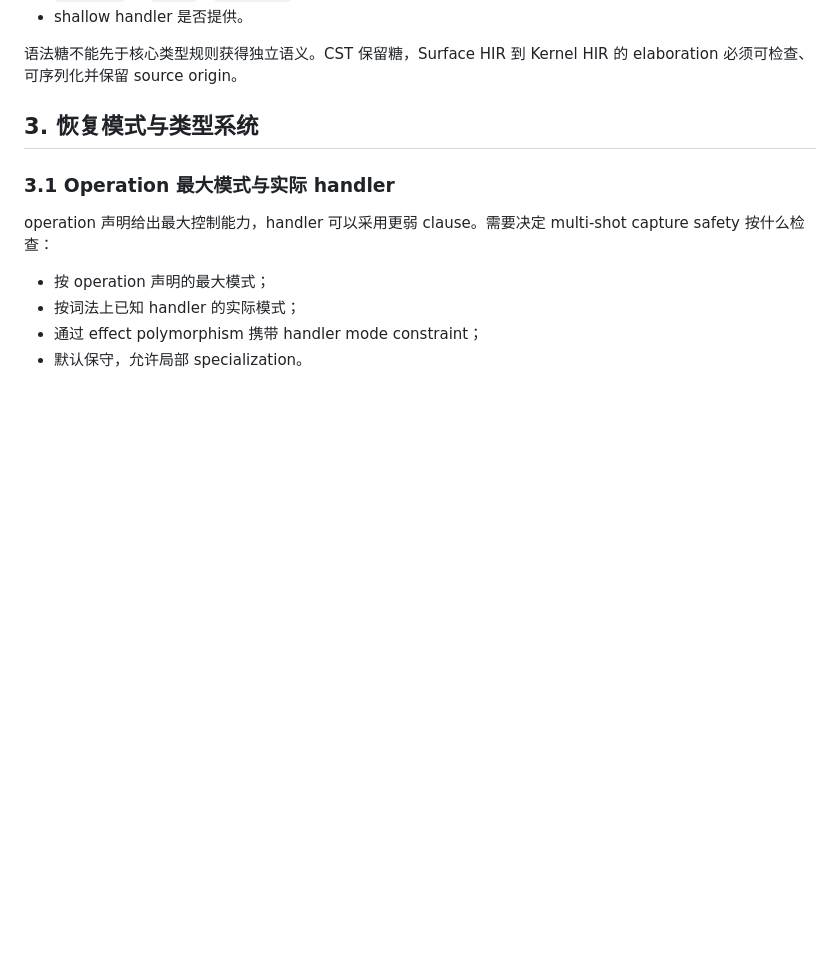
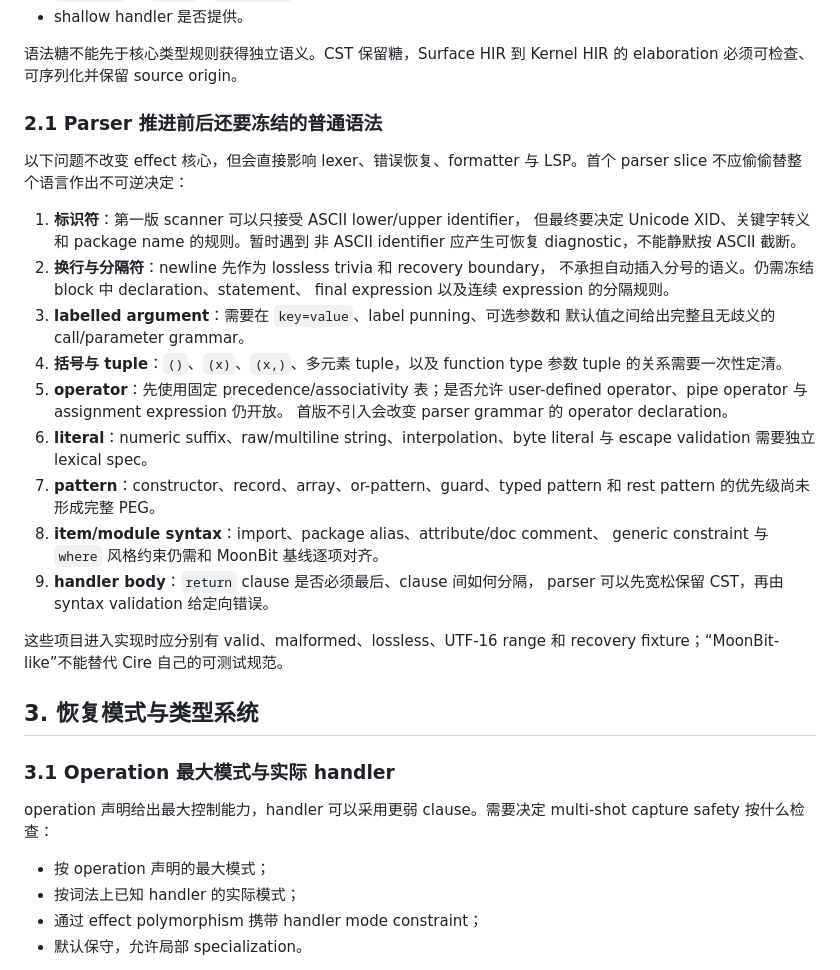
Before and after one commit to Eric-Song-Nop/cirelang, a Markdown page: docs/open-questions.md, the part around the change. Drawn GitHub-style; blank space fills up the shorter version.

Commit message:
docs: track parser-facing syntax decisions

```diff
--- a/docs/open-questions.md
+++ b/docs/open-questions.md
@@ -53,6 +53,36 @@
 - shallow handler 是否提供。
 
 语法糖不能先于核心类型规则获得独立语义。CST 保留糖，Surface HIR 到 Kernel HIR 的 elaboration 必须可检查、可序列化并保留 source origin。
+
+### 2.1 Parser 推进前后还要冻结的普通语法
+
+以下问题不改变 effect 核心，但会直接影响 lexer、错误恢复、formatter 与
+LSP。首个 parser slice 不应偷偷替整个语言作出不可逆决定：
+
+1. **标识符**：第一版 scanner 可以只接受 ASCII lower/upper identifier，
+   但最终要决定 Unicode XID、关键字转义和 package name 的规则。暂时遇到
+   非 ASCII identifier 应产生可恢复 diagnostic，不能静默按 ASCII 截断。
+2. **换行与分隔符**：newline 先作为 lossless trivia 和 recovery boundary，
+   不承担自动插入分号的语义。仍需冻结 block 中 declaration、statement、
+   final expression 以及连续 expression 的分隔规则。
+3. **labelled argument**：需要在 `key=value`、label punning、可选参数和
+   默认值之间给出完整且无歧义的 call/parameter grammar。
+4. **括号与 tuple**：`()`、`(x)`、`(x,)`、多元素 tuple，以及 function type
+   参数 tuple 的关系需要一次性定清。
+5. **operator**：先使用固定 precedence/associativity 表；是否允许
+   user-defined operator、pipe operator 与 assignment expression 仍开放。
+   首版不引入会改变 parser grammar 的 operator declaration。
+6. **literal**：numeric suffix、raw/multiline string、interpolation、byte
+   literal 与 escape validation 需要独立 lexical spec。
+7. **pattern**：constructor、record、array、or-pattern、guard、typed pattern
+   和 rest pattern 的优先级尚未形成完整 PEG。
+8. **item/module syntax**：import、package alias、attribute/doc comment、
+   generic constraint 与 `where` 风格约束仍需和 MoonBit 基线逐项对齐。
+9. **handler body**：`return` clause 是否必须最后、clause 间如何分隔，
+   parser 可以先宽松保留 CST，再由 syntax validation 给定向错误。
+
+这些项目进入实现时应分别有 valid、malformed、lossless、UTF-16 range 和
+recovery fixture；“MoonBit-like”不能替代 Cire 自己的可测试规范。
 
 ## 3. 恢复模式与类型系统
 
```
